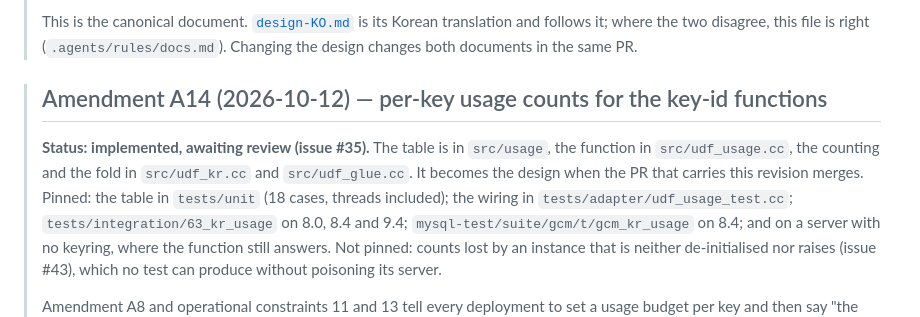
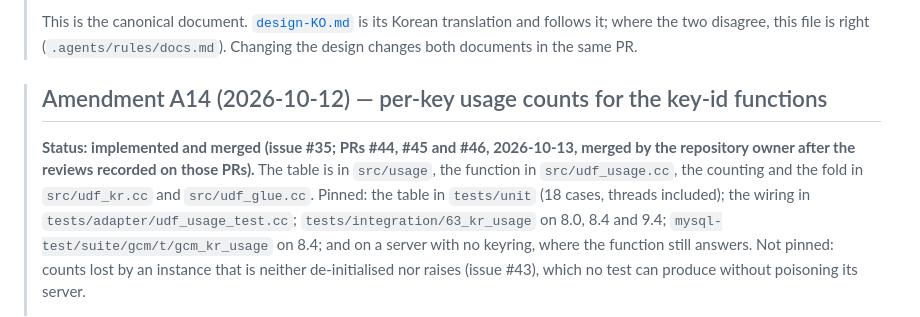
Before and after one commit to devgyurak/mysql-gcm, a Markdown page: docs/design.md, the part around the change. GitHub-like rendering.

```diff
--- a/docs/design.md
+++ b/docs/design.md
@@ -8,9 +8,10 @@
 
 > ## Amendment A14 (2026-10-12) — per-key usage counts for the key-id functions
 >
-> **Status: implemented, awaiting review (issue #35).** The table is in `src/usage`, the function
-> in `src/udf_usage.cc`, the counting and the fold in `src/udf_kr.cc` and `src/udf_glue.cc`. It
-> becomes the design when the PR that carries this revision merges. Pinned: the table in
+> **Status: implemented and merged (issue #35; PRs #44, #45 and #46, 2026-10-13, merged by the
+> repository owner after the reviews recorded on those PRs).** The table is in `src/usage`, the
+> function in `src/udf_usage.cc`, the counting and the fold in `src/udf_kr.cc` and
+> `src/udf_glue.cc`. Pinned: the table in
 > `tests/unit` (18 cases, threads included); the wiring in `tests/adapter/udf_usage_test.cc`;
 > `tests/integration/63_kr_usage` on 8.0, 8.4 and 9.4; `mysql-test/suite/gcm/t/gcm_kr_usage` on
 > 8.4; and on a server with no keyring, where the function still answers. Not pinned: counts lost
```
Also changed, not shown: docs/design-KO.md (+3 -2 lines).
